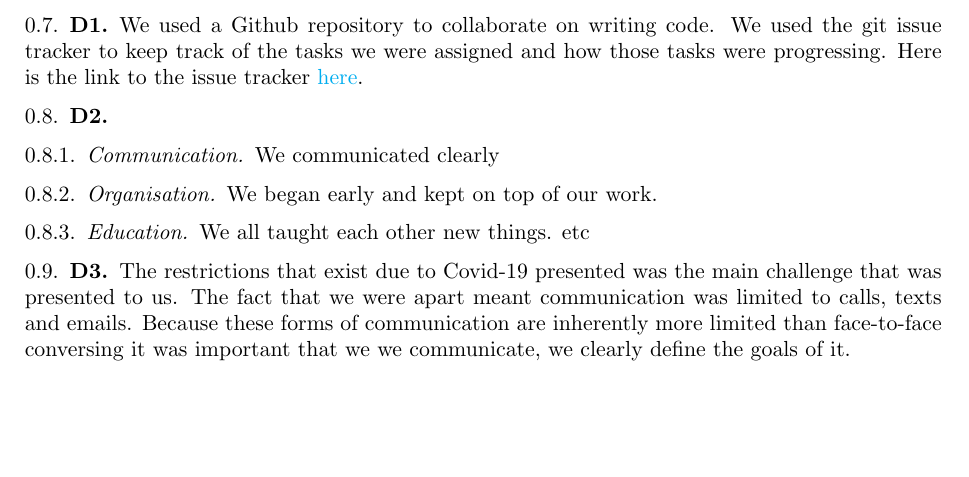
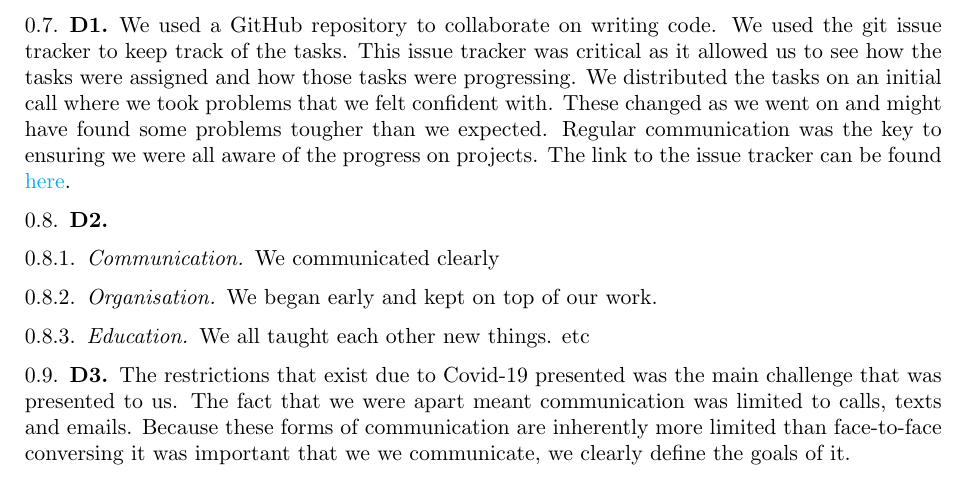
Before and after one commit to dlim04/ELE2024-Control-Coursework, a LaTeX paper (Report/main.tex, which reads Report/Part D/D1.tex): part of page 7 of 7, cut so that both start at the same text, the shorter picture padded with empty space. Compiled offline with pdfLaTeX.

Commit message:
D1 expanded on

```diff
--- a/Report/Part D/D1.tex
+++ b/Report/Part D/D1.tex
@@ -1,3 +1,2 @@
 \subsection{D1}
-    %***ALL OF THESE WILL BE UPDATED __JUST SOME IDEAS***
-    We used a Github repository to collaborate on writing code. We used the git issue tracker to keep track of the tasks we were assigned and how those tasks were progressing. Here is the link to the issue tracker \href{https://github.com/drlim2u/ELE2024-Control-Coursework/issues}{here}.
+    We used a GitHub repository to collaborate on writing code. We used the git issue tracker to keep track of the tasks. This issue tracker was critical as it allowed us to see how the tasks were assigned and how those tasks were progressing. We distributed the tasks on an initial call where we took problems that we felt confident with. These changed as we went on and might have found some problems tougher than we expected. Regular communication was the key to ensuring we were all aware of the progress on projects. The link to the issue tracker can be found  \href{https://github.com/drlim2u/ELE2024-Control-Coursework/issues}{here}.
```
